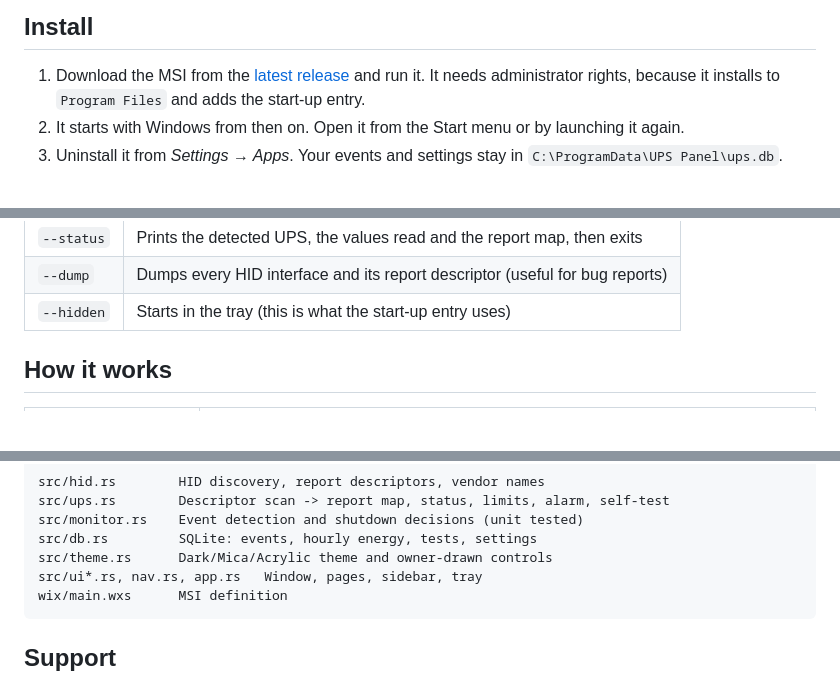
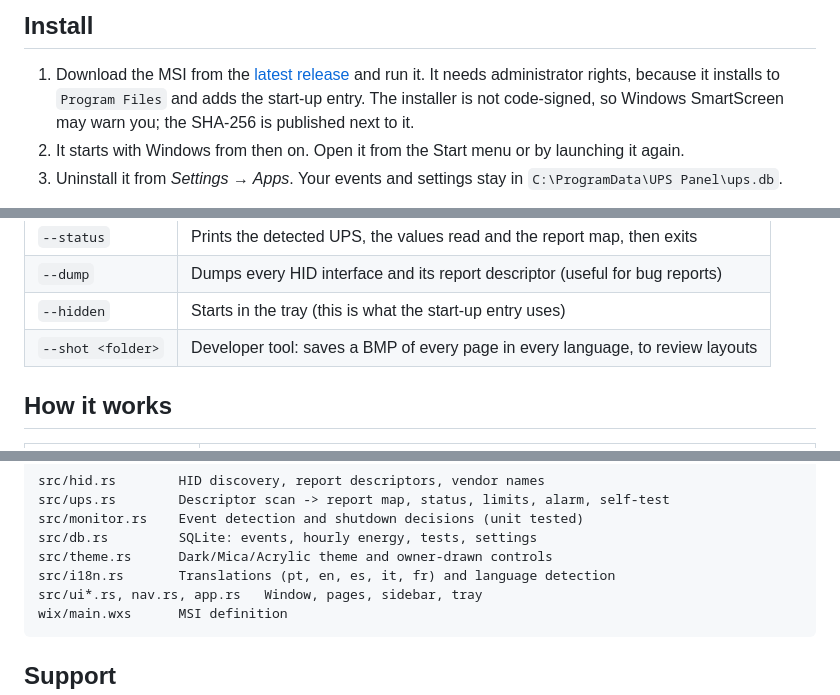
Before and after one commit to bacoinz/Lite-UPS-Panel, a Markdown page: README.md, 3 parts joined by grey strips. GitHub-like rendering; blank space fills up the shorter version.

````diff
--- a/README.md
+++ b/README.md
@@ -112,6 +113,7 @@ CyberPower's PowerPanel Personal is the app this one replaces on my PC. This is
 ## Install
 
 1. Download the MSI from the [latest release](https://github.com/bacoinz/Lite-UPS-Panel/releases/latest) and run it. It needs administrator rights, because it installs to `Program Files` and adds the start-up entry.
+   The installer is not code-signed, so Windows SmartScreen may warn you; the SHA-256 is published next to it.
 2. It starts with Windows from then on. Open it from the Start menu or by launching it again.
 3. Uninstall it from *Settings → Apps*. Your events and settings stay in `C:\ProgramData\UPS Panel\ups.db`.
 
@@ -138,6 +140,7 @@ Command-line switches of `ups-panel.exe`:
 | `--status` | Prints the detected UPS, the values read and the report map, then exits |
 | `--dump` | Dumps every HID interface and its report descriptor (useful for bug reports) |
 | `--hidden` | Starts in the tray (this is what the start-up entry uses) |
+| `--shot <folder>` | Developer tool: saves a BMP of every page in every language, to review layouts |
 
 ## How it works
 
@@ -155,6 +158,7 @@ src/ups.rs        Descriptor scan -> report map, status, limits, alarm, self-tes
 src/monitor.rs    Event detection and shutdown decisions (unit tested)
 src/db.rs         SQLite: events, hourly energy, tests, settings
 src/theme.rs      Dark/Mica/Acrylic theme and owner-drawn controls
+src/i18n.rs       Translations (pt, en, es, it, fr) and language detection
 src/ui*.rs, nav.rs, app.rs   Window, pages, sidebar, tray
 wix/main.wxs      MSI definition
 ```
````
Also changed, not shown: other parts of README.md (+7 -6 lines), CHANGELOG.md (+14 -0 lines), README.pt-PT.md (+2 -1 lines), docs/screenshots/config.png, docs/screenshots/cover.png, docs/screenshots/events.png (added), docs/screenshots/status.png, docs/screenshots/ups.png, 12 other files.
